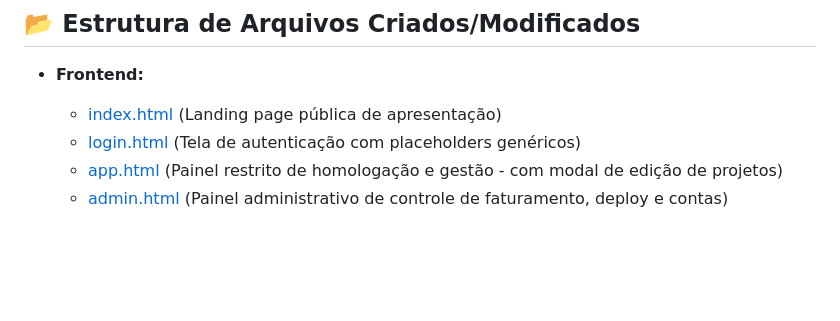
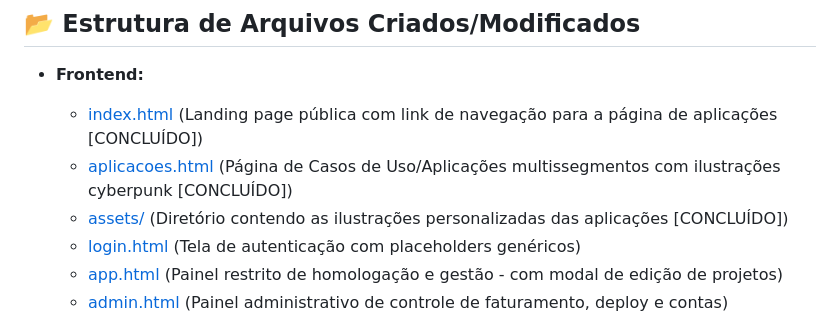
Before and after one commit to Mariozinhocs/Anorak, a Markdown page: project_memory.md, the part around the change. Drawn GitHub-style; blank space fills up the shorter version.

Commit message:
docs: document new applications page and custom assets in project_memory

```diff
--- a/project_memory.md
+++ b/project_memory.md
@@ -35,7 +35,9 @@
 ## 📂 Estrutura de Arquivos Criados/Modificados
 
 * **Frontend:**
-  * [index.html](file:///g:/Meu%20Drive/Dev's/Anorak/index.html) (Landing page pública de apresentação)
+  * [index.html](file:///g:/Meu%20Drive/Dev's/Anorak/index.html) (Landing page pública com link de navegação para a página de aplicações [CONCLUÍDO])
+  * [aplicacoes.html](file:///g:/Meu%20Drive/Dev's/Anorak/aplicacoes.html) (Página de Casos de Uso/Aplicações multissegmentos com ilustrações cyberpunk [CONCLUÍDO])
+  * [assets/](file:///g:/Meu%20Drive/Dev's/Anorak/assets) (Diretório contendo as ilustrações personalizadas das aplicações [CONCLUÍDO])
   * [login.html](file:///g:/Meu%20Drive/Dev's/Anorak/login.html) (Tela de autenticação com placeholders genéricos)
   * [app.html](file:///g:/Meu%20Drive/Dev's/Anorak/app.html) (Painel restrito de homologação e gestão - com modal de edição de projetos)
   * [admin.html](file:///g:/Meu%20Drive/Dev's/Anorak/admin.html) (Painel administrativo de controle de faturamento, deploy e contas)
```
